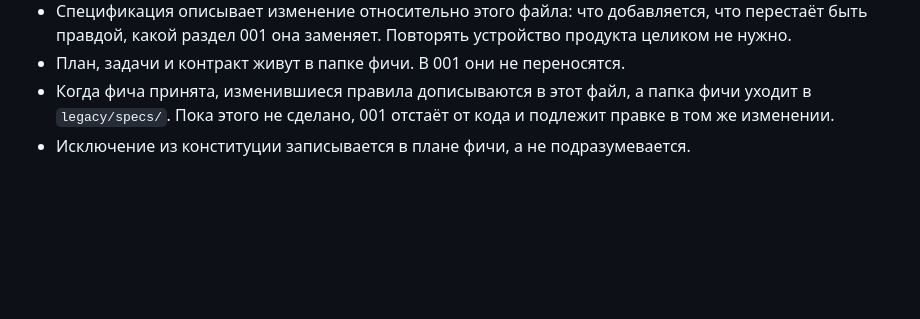
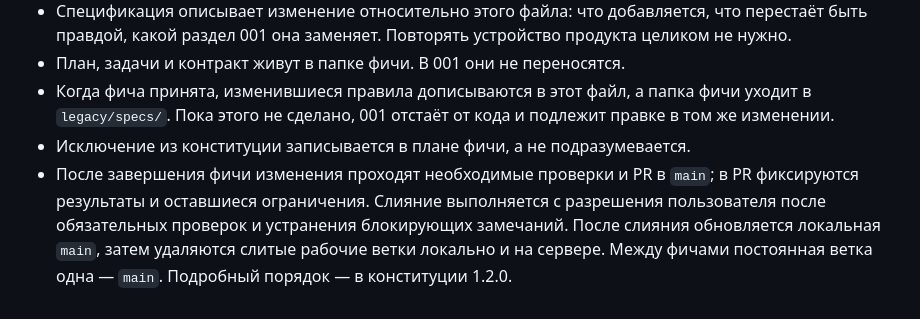
Before and after one commit to Jawerka/image-localization-tool, a Markdown page: specs/001-current-state/spec.md, the part around the change. Drawn GitHub-style; blank space fills up the shorter version.

```diff
--- a/specs/001-current-state/spec.md
+++ b/specs/001-current-state/spec.md
@@ -195,3 +195,4 @@ Ink recall 99.8–100% относится только к локальным э
 - План, задачи и контракт живут в папке фичи. В 001 они не переносятся.
 - Когда фича принята, изменившиеся правила дописываются в этот файл, а папка фичи уходит в `legacy/specs/`. Пока этого не сделано, 001 отстаёт от кода и подлежит правке в том же изменении.
 - Исключение из конституции записывается в плане фичи, а не подразумевается.
+- После завершения фичи изменения проходят необходимые проверки и PR в `main`; в PR фиксируются результаты и оставшиеся ограничения. Слияние выполняется с разрешения пользователя после обязательных проверок и устранения блокирующих замечаний. После слияния обновляется локальная `main`, затем удаляются слитые рабочие ветки локально и на сервере. Между фичами постоянная ветка одна — `main`. Подробный порядок — в конституции 1.2.0.
```
Also changed, not shown: .specify/memory/constitution.md (+11 -1 lines).
